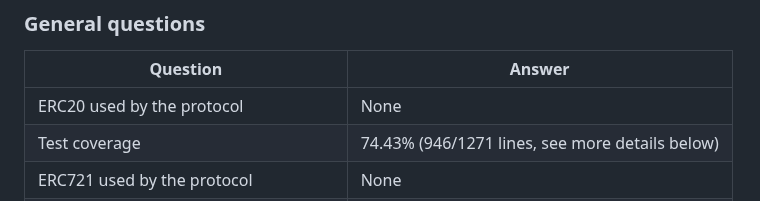
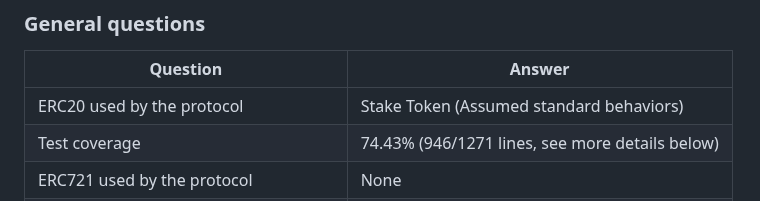
Before and after one commit to code-423n4/2024-05-arbitrum-foundation, a Markdown page: README.md, the part around the change. GitHub-like rendering.

Commit message:
stake token

```diff
--- a/README.md
+++ b/README.md
@@ -119,7 +119,7 @@ Arbitrum BoLD is a new dispute protocol that enables permissionless validation b
 
 | Question                                | Answer                       |
 | --------------------------------------- | ---------------------------- |
-| ERC20 used by the protocol              |       None             |
+| ERC20 used by the protocol              |       Stake Token (Assumed standard behaviors)             |
 | Test coverage                           |   74.43% (946/1271 lines, see more details below)      |
 | ERC721 used  by the protocol            |            None              |
 | ERC777 used by the protocol             |           None                |
```
